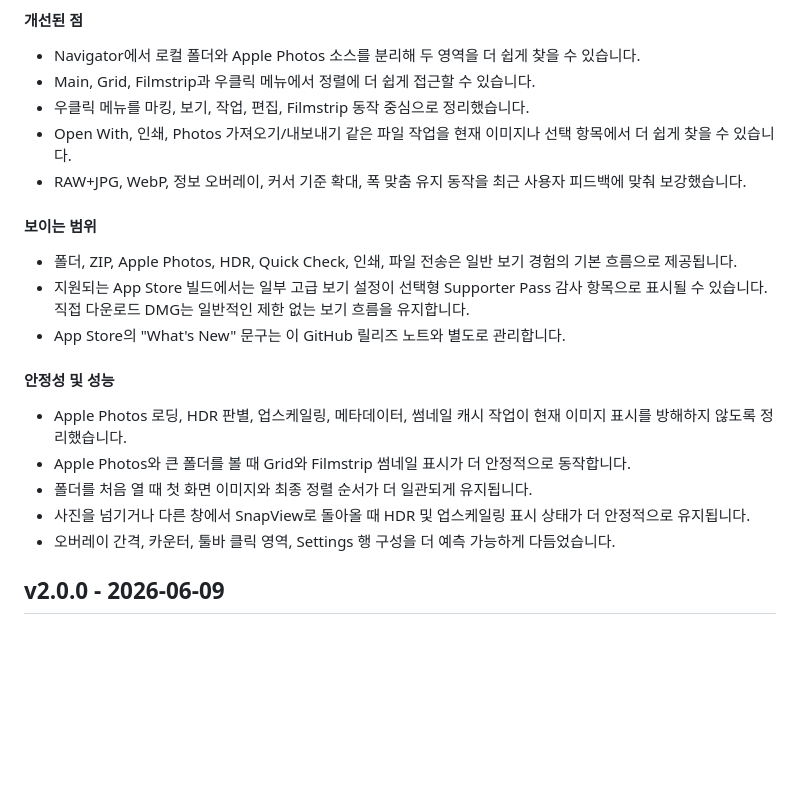
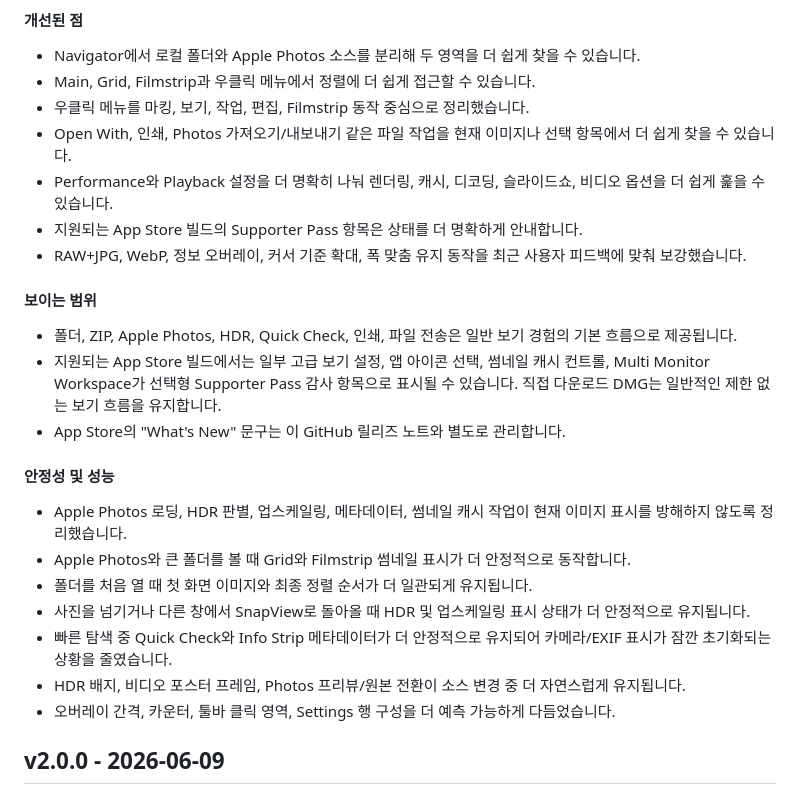
Before and after one commit to youngchangjo/SnapView, a Markdown page: RELEASE_NOTES.md, the part around one of its changes. Drawn GitHub-style; blank space fills up the shorter version.

```diff
--- a/RELEASE_NOTES.md
+++ b/RELEASE_NOTES.md
@@ -52,11 +62,13 @@ Language: [🇺🇸 English](#english-250) | [🇰🇷 한국어](#korean-250)
 - Main, Grid, Filmstrip과 우클릭 메뉴에서 정렬에 더 쉽게 접근할 수 있습니다.
 - 우클릭 메뉴를 마킹, 보기, 작업, 편집, Filmstrip 동작 중심으로 정리했습니다.
 - Open With, 인쇄, Photos 가져오기/내보내기 같은 파일 작업을 현재 이미지나 선택 항목에서 더 쉽게 찾을 수 있습니다.
+- Performance와 Playback 설정을 더 명확히 나눠 렌더링, 캐시, 디코딩, 슬라이드쇼, 비디오 옵션을 더 쉽게 훑을 수 있습니다.
+- 지원되는 App Store 빌드의 Supporter Pass 항목은 상태를 더 명확하게 안내합니다.
 - RAW+JPG, WebP, 정보 오버레이, 커서 기준 확대, 폭 맞춤 유지 동작을 최근 사용자 피드백에 맞춰 보강했습니다.
 
 #### 보이는 범위
 - 폴더, ZIP, Apple Photos, HDR, Quick Check, 인쇄, 파일 전송은 일반 보기 경험의 기본 흐름으로 제공됩니다.
-- 지원되는 App Store 빌드에서는 일부 고급 보기 설정이 선택형 Supporter Pass 감사 항목으로 표시될 수 있습니다. 직접 다운로드 DMG는 일반적인 제한 없는 보기 흐름을 유지합니다.
+- 지원되는 App Store 빌드에서는 일부 고급 보기 설정, 앱 아이콘 선택, 썸네일 캐시 컨트롤, Multi Monitor Workspace가 선택형 Supporter Pass 감사 항목으로 표시될 수 있습니다. 직접 다운로드 DMG는 일반적인 제한 없는 보기 흐름을 유지합니다.
 - App Store의 "What's New" 문구는 이 GitHub 릴리즈 노트와 별도로 관리합니다.
 
 #### 안정성 및 성능
@@ -64,6 +76,8 @@ Language: [🇺🇸 English](#english-250) | [🇰🇷 한국어](#korean-250)
 - Apple Photos와 큰 폴더를 볼 때 Grid와 Filmstrip 썸네일 표시가 더 안정적으로 동작합니다.
 - 폴더를 처음 열 때 첫 화면 이미지와 최종 정렬 순서가 더 일관되게 유지됩니다.
 - 사진을 넘기거나 다른 창에서 SnapView로 돌아올 때 HDR 및 업스케일링 표시 상태가 더 안정적으로 유지됩니다.
+- 빠른 탐색 중 Quick Check와 Info Strip 메타데이터가 더 안정적으로 유지되어 카메라/EXIF 표시가 잠깐 초기화되는 상황을 줄였습니다.
+- HDR 배지, 비디오 포스터 프레임, Photos 프리뷰/원본 전환이 소스 변경 중 더 자연스럽게 유지됩니다.
 - 오버레이 간격, 카운터, 툴바 클릭 영역, Settings 행 구성을 더 예측 가능하게 다듬었습니다.
 
 ## v2.0.0 - 2026-06-09
```
Also changed, not shown: other parts of RELEASE_NOTES.md (+11 -1 lines).
